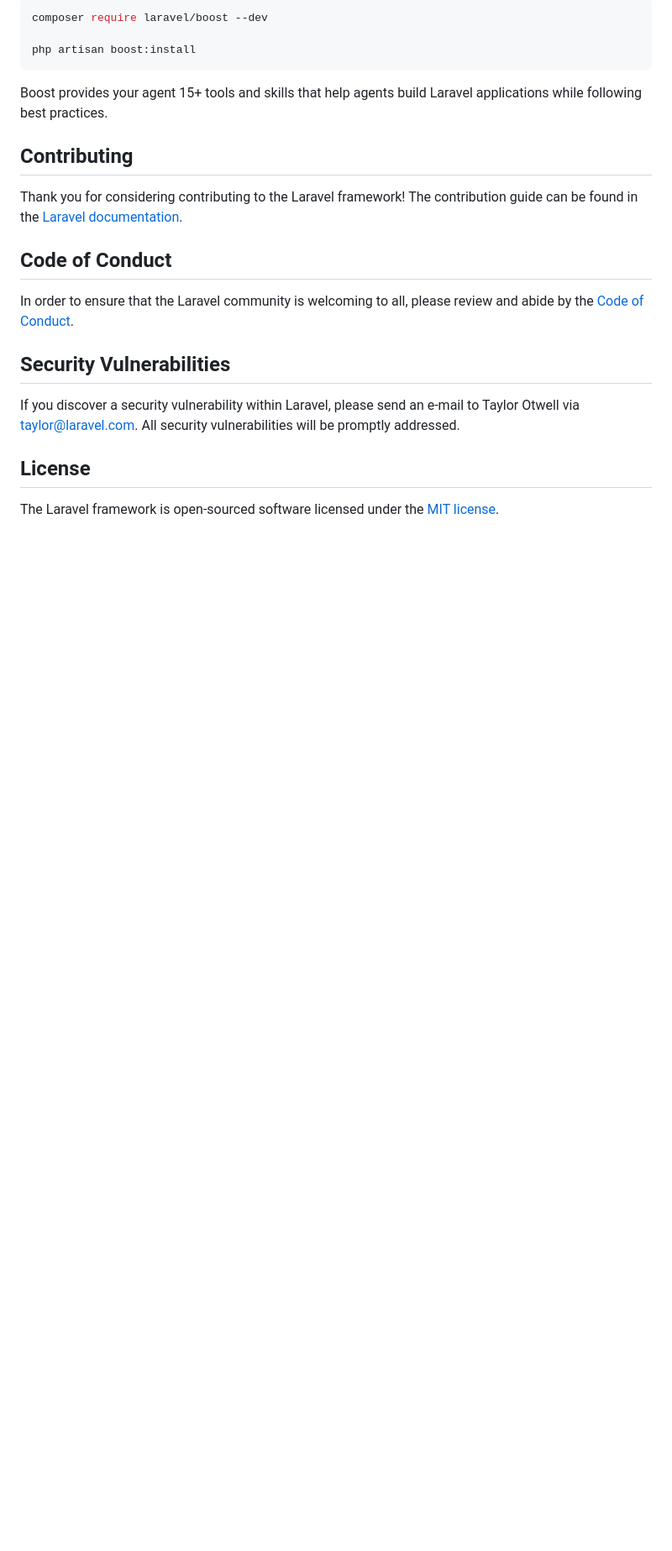
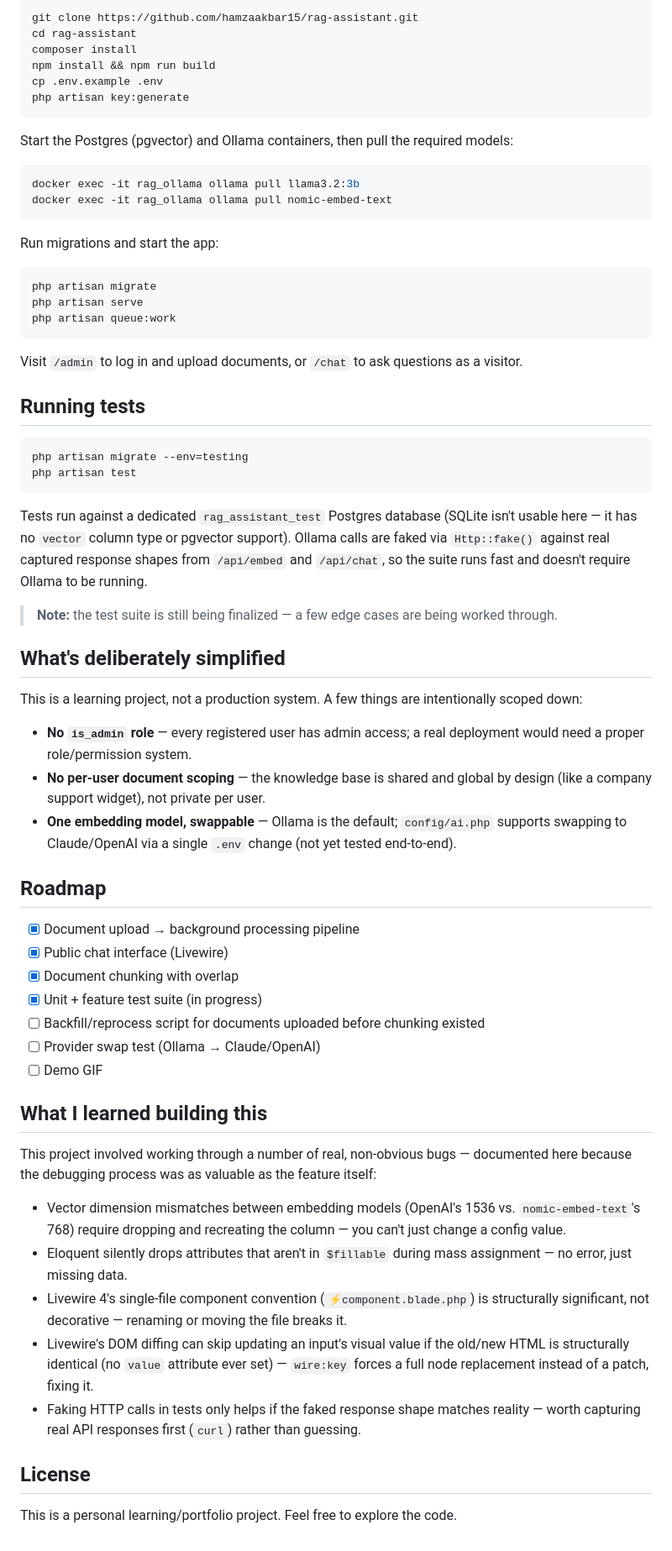
Before and after one commit to hamzaakbar15/rag-assistant, a Markdown page: README.md, the part around one of its changes. Shown at 84% size. GitHub-like rendering; blank space fills up the shorter version.

````diff
--- a/README.md
+++ b/README.md
@@ -35,24 +66,69 @@ Laravel's predictable structure and conventions make it ideal for AI coding agen
 
 ```bash
-composer require laravel/boost --dev
-
-php artisan boost:install
+git clone https://github.com/hamzaakbar15/rag-assistant.git
+cd rag-assistant
+composer install
+npm install && npm run build
+cp .env.example .env
+php artisan key:generate
 ```
 
-Boost provides your agent 15+ tools and skills that help agents build Laravel applications while following best practices.
+Start the Postgres (pgvector) and Ollama containers, then pull the required models:
 
-## Contributing
+```bash
+docker exec -it rag_ollama ollama pull llama3.2:3b
+docker exec -it rag_ollama ollama pull nomic-embed-text
+```
 
-Thank you for considering contributing to the Laravel framework! The contribution guide can be found in the [Laravel documentation](https://laravel.com/docs/contributions).
+Run migrations and start the app:
 
-## Code of Conduct
+```bash
+php artisan migrate
+php artisan serve
+php artisan queue:work
+```
 
-In order to ensure that the Laravel community is welcoming to all, please review and abide by the [Code of Conduct](https://laravel.com/docs/contributions#code-of-conduct).
+Visit `/admin` to log in and upload documents, or `/chat` to ask questions as a visitor.
 
-## Security Vulnerabilities
+## Running tests
 
-If you discover a security vulnerability within Laravel, please send an e-mail to Taylor Otwell via [taylor@laravel.com](mailto:taylor@laravel.com). All security vulnerabilities will be promptly addressed.
+```bash
+php artisan migrate --env=testing
+php artisan test
+```
+
+Tests run against a dedicated `rag_assistant_test` Postgres database (SQLite isn't usable here — it has no `vector` column type or pgvector support). Ollama calls are faked via `Http::fake()` against real captured response shapes from `/api/embed` and `/api/chat`, so the suite runs fast and doesn't require Ollama to be running.
+
+> **Note:** the test suite is still being finalized — a few edge cases are being worked through.
+
+## What's deliberately simplified
+
+This is a learning project, not a production system. A few things are intentionally scoped down:
+
+- **No `is_admin` role** — every registered user has admin access; a real deployment would need a proper role/permission system.
+- **No per-user document scoping** — the knowledge base is shared and global by design (like a company support widget), not private per user.
+- **One embedding model, swappable** — Ollama is the default; `config/ai.php` supports swapping to Claude/OpenAI via a single `.env` change (not yet tested end-to-end).
+
+## Roadmap
+
+- [x] Document upload → background processing pipeline
+- [x] Public chat interface (Livewire)
+- [x] Document chunking with overlap
+- [x] Unit + feature test suite (in progress)
+- [ ] Backfill/reprocess script for documents uploaded before chunking existed
+- [ ] Provider swap test (Ollama → Claude/OpenAI)
+- [ ] Demo GIF
+
+## What I learned building this
+
+This project involved working through a number of real, non-obvious bugs — documented here because the debugging process was as valuable as the feature itself:
+
+- Vector dimension mismatches between embedding models (OpenAI's 1536 vs. `nomic-embed-text`'s 768) require dropping and recreating the column — you can't just change a config value.
+- Eloquent silently drops attributes that aren't in `$fillable` during mass assignment — no error, just missing data.
+- Livewire 4's single-file component convention (`⚡component.blade.php`) is structurally significant, not decorative — renaming or moving the file breaks it.
+- Livewire's DOM diffing can skip updating an input's visual value if the old/new HTML is structurally identical (no `value` attribute ever set) — `wire:key` forces a full node replacement instead of a patch, fixing it.
+- Faking HTTP calls in tests only helps if the faked response shape matches reality — worth capturing real API responses first (`curl`) rather than guessing.
 
 ## License
 
-The Laravel framework is open-sourced software licensed under the [MIT license](https://opensource.org/licenses/MIT).
+This is a personal learning/portfolio project. Feel free to explore the code.
````
Also changed, not shown: other parts of README.md (+54 -23 lines).
